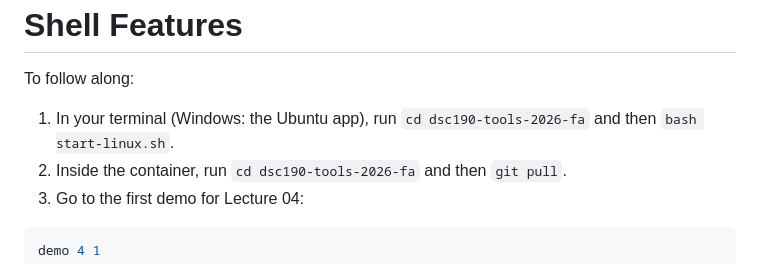
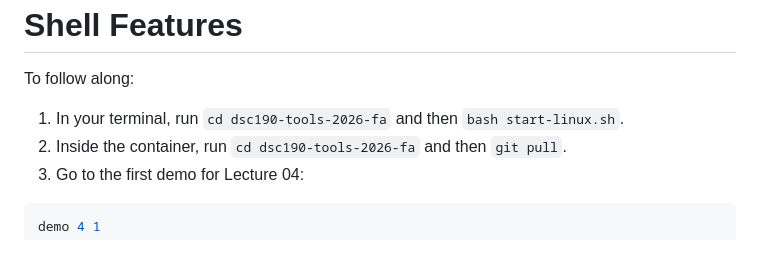
Before and after one commit to dsc-courses/dsc190-tools-2026-fa, a Markdown page: lectures/04-shell_features/slides.md, the part around the change. Drawn GitHub-style.

Commit message:
Drop the Windows note from Lecture 04's follow-along steps.
Co-Authored-By: Claude Opus 5.5 (1M context) <noreply@anthropic.com>

```diff
--- a/lectures/04-shell_features/slides.md
+++ b/lectures/04-shell_features/slides.md
@@ -11,7 +11,7 @@ Shell Features
 
 To follow along:
 
-1. In your terminal (Windows: the Ubuntu app), run `cd dsc190-tools-2026-fa`
+1. In your terminal, run `cd dsc190-tools-2026-fa`
    and then `bash start-linux.sh`.
 2. Inside the container, run `cd dsc190-tools-2026-fa` and then `git pull`.
 3. Go to the first demo for Lecture 04:
```
